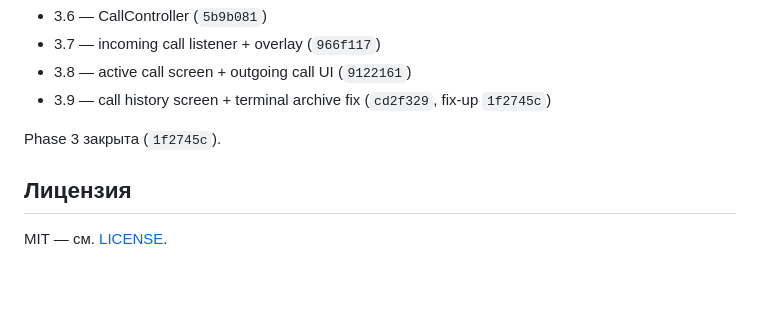
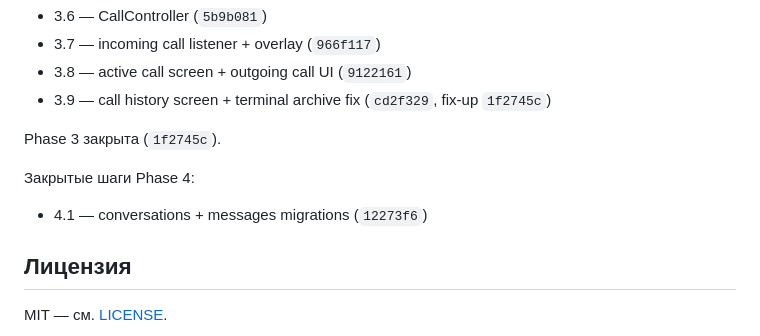
Before and after one commit to ruslanbay2022/vibecall, a Markdown page: README.md, the part around the change. Rendered like a GitHub page; blank space fills up the shorter version.

```diff
--- a/README.md
+++ b/README.md
@@ -91,6 +91,9 @@ Phase 2 закрыта (`c0a11c5`).
 
 Phase 3 закрыта (`1f2745c`).
 
+Закрытые шаги Phase 4:
+- 4.1 — conversations + messages migrations (`12273f6`)
+
 ## Лицензия
 
 MIT — см. [LICENSE](LICENSE).
```
Also changed, not shown: PLAN.md (+23 -78 lines).
